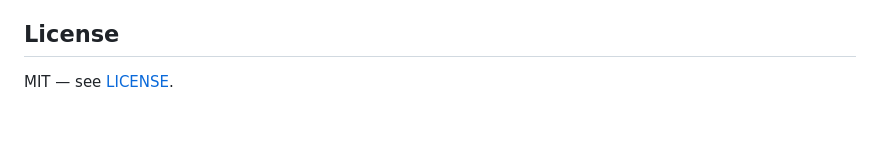
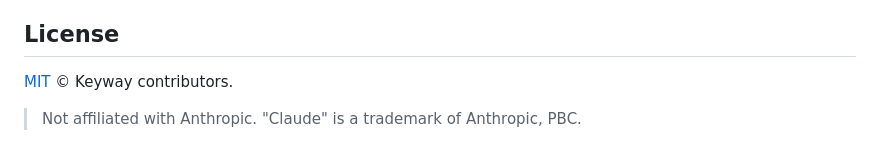
Before and after one commit to shivamtiwari3/keyway, a Markdown page: README.md, the part around one of its changes. Rendered like a GitHub page; blank space fills up the shorter version.

```diff
--- a/README.md
+++ b/README.md
@@ -104,4 +177,6 @@ one to the real provider model in the gateway (see `modelMap` in `config.json`).
 
 ## License
 
-MIT — see [LICENSE](LICENSE).
+[MIT](LICENSE) © Keyway contributors.
+
+> Not affiliated with Anthropic. "Claude" is a trademark of Anthropic, PBC.
```
Also changed, not shown: other parts of README.md (+126 -53 lines).
